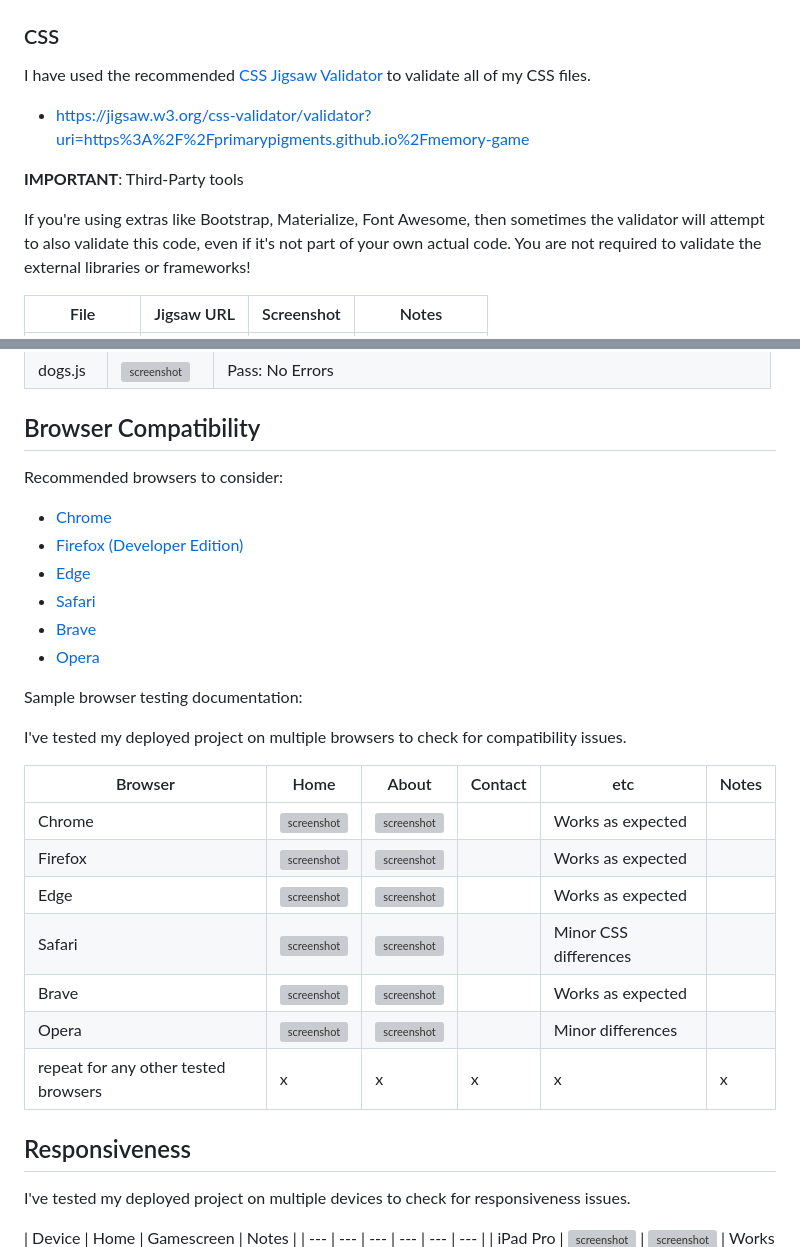
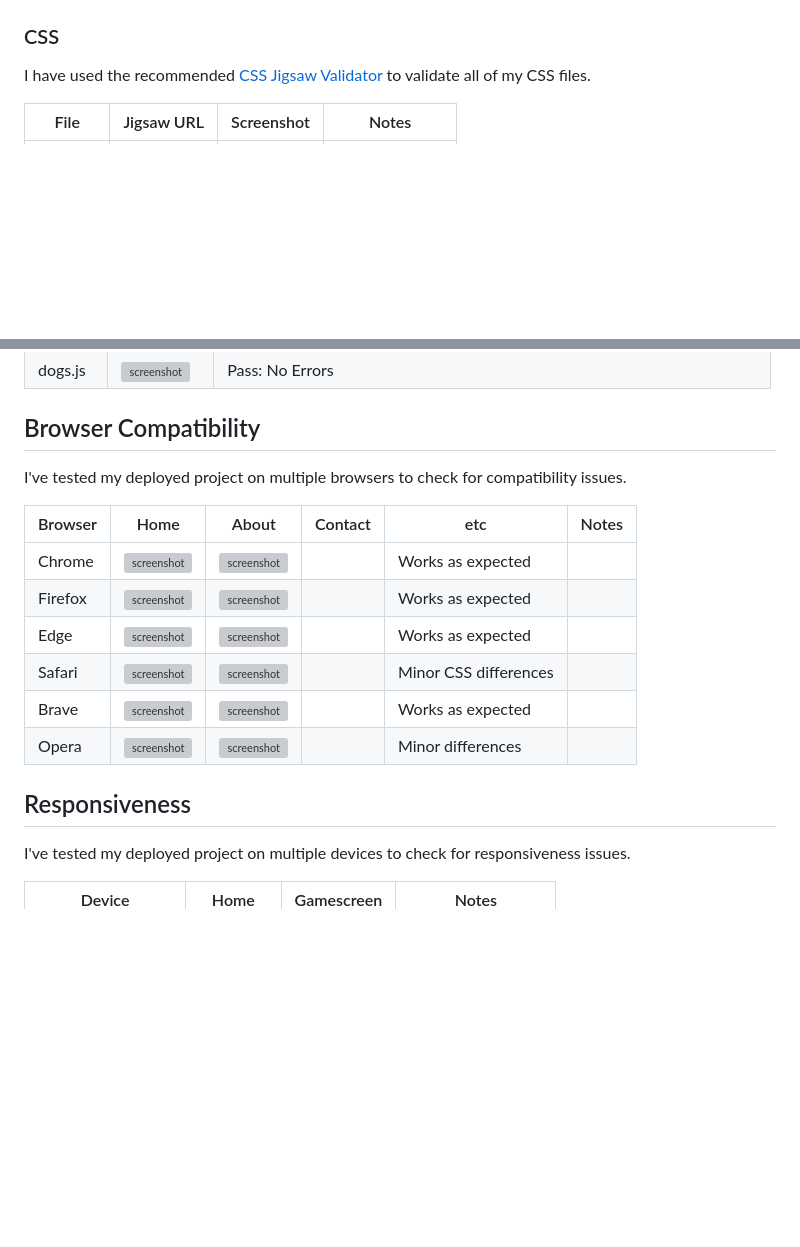
Before and after one commit to primarypigments/memory-game, a Markdown page: TESTING.md, 2 parts joined by grey strips. Drawn GitHub-style; blank space fills up the shorter version; grey boxes are pictures that could not be loaded.

Commit message:
Format testing to function properly

```diff
--- a/TESTING.md
+++ b/TESTING.md
@@ -16,13 +15,5 @@ I have used the recommended [HTML W3C Validator](https://validator.w3.org) to va
 
 I have used the recommended [CSS Jigsaw Validator](https://jigsaw.w3.org/css-validator) to validate all of my CSS files.
 
-- https://jigsaw.w3.org/css-validator/validator?uri=https%3A%2F%2Fprimarypigments.github.io%2Fmemory-game
-
-**IMPORTANT**: Third-Party tools
-
-If you're using extras like Bootstrap, Materialize, Font Awesome, then sometimes the validator
-will attempt to also validate this code, even if it's not part of your own actual code.
-You are not required to validate the external libraries or frameworks!
-
 | File | Jigsaw URL | Screenshot | Notes |
 | --- | --- | --- | --- |
@@ -42,16 +32,6 @@ I have used the recommended [JShint Validator](https://jshint.com) to validate a
 
 ## Browser Compatibility
 
-Recommended browsers to consider:
-- [Chrome](https://www.google.com/chrome)
-- [Firefox (Developer Edition)](https://www.mozilla.org/firefox/developer)
-- [Edge](https://www.microsoft.com/edge)
-- [Safari](https://support.apple.com/downloads/safari)
-- [Brave](https://brave.com/download)
-- [Opera](https://www.opera.com/download)
-
-Sample browser testing documentation:
-
 I've tested my deployed project on multiple browsers to check for compatibility issues.
 
 | Browser | Home | About | Contact | etc | Notes |
@@ -62,13 +42,12 @@ I've tested my deployed project on multiple browsers to check for compatibility
 | Safari | ![screenshot](documentation/browsers/safari-home.png) | ![screenshot](documentation/browsers/safari-gamescreen.png) |  | Minor CSS differences |
 | Brave | ![screenshot](documentation/browsers/brave-home.png) | ![screenshot](documentation/browsers/brave-gamescreen.png) |  | Works as expected |
 | Opera | ![screenshot](documentation/browsers/opera-home.png) | ![screenshot](documentation/browsers/opera-gamescreen.png) |  | Minor differences |
-| repeat for any other tested browsers | x | x | x | x | x |
 
 ## Responsiveness
 
 I've tested my deployed project on multiple devices to check for responsiveness issues.
 
 | Device | Home | Gamescreen | Notes |
-| --- | --- | --- | --- | --- | --- |
+| --- | --- | --- | --- |
 | iPad Pro | ![screenshot](documentation/responsive/responsive-home-ipad-pro.png) | ![screenshot](documentation/responsive/responsive-home-ipad-pro.png) | Works as expected |
 | Desktop | ![screenshot](documentation/responsive/responsive-home-desktop.png) | ![screenshot](documentation/responsive/responsive-gamescreen-desktop.png) | Works as expected |
```
Also changed, not shown: other parts of TESTING.md (+11 -12 lines).
